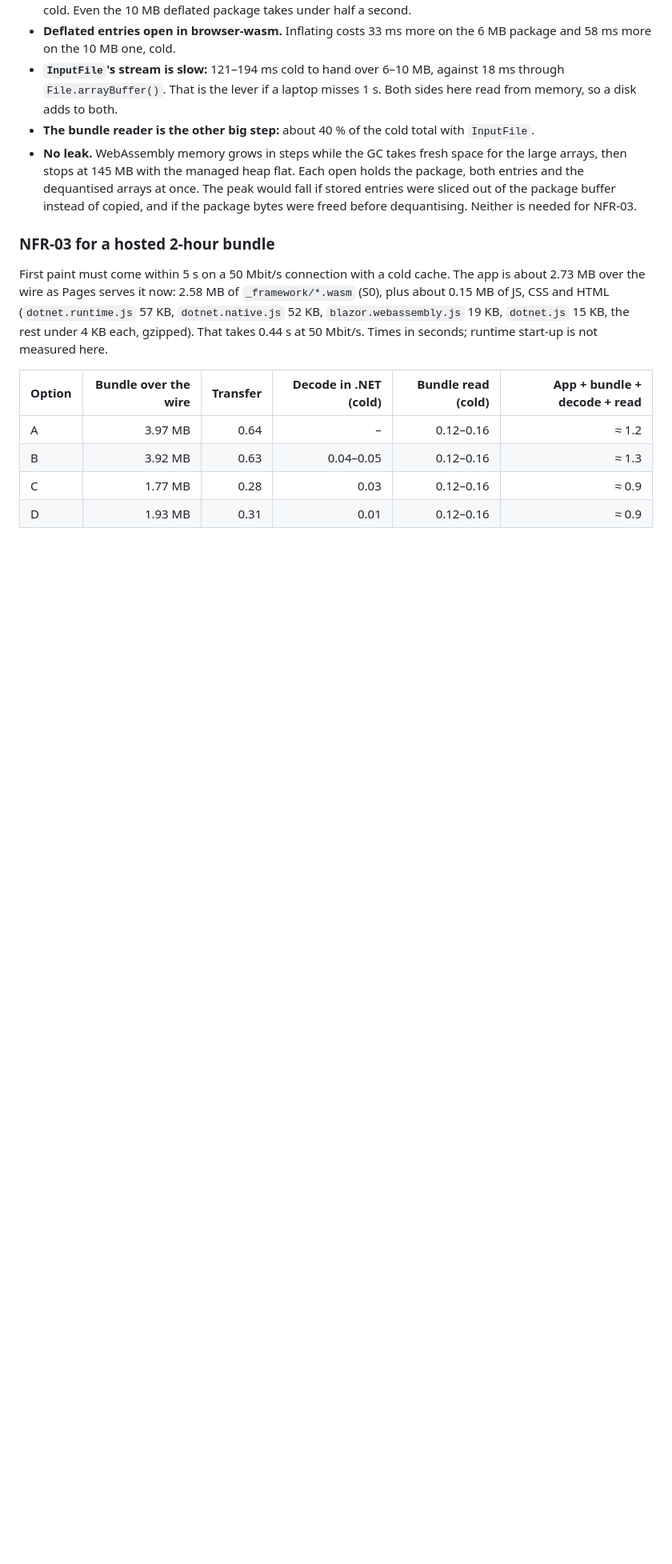
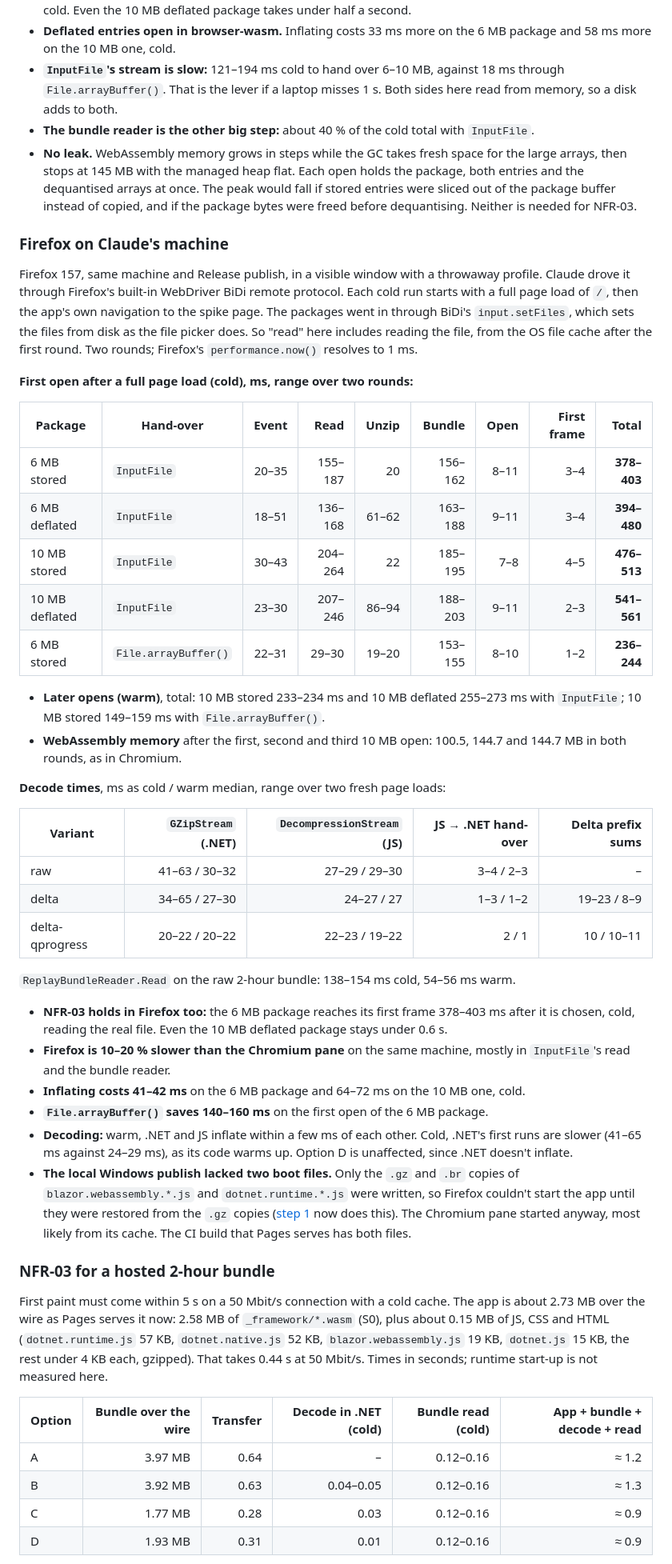
Before and after one commit to jbird/race-replay, a Markdown page: docs/spikes/S2.md, the part around one of its changes. Shown at 80% size. Rendered like a GitHub page; blank space fills up the shorter version.

Commit message:
spike(s2): Firefox decode times and package opening
Measured in Firefox 157 on Claude's machine (i5-6600K desktop), driven
through Firefox's built-in WebDriver BiDi protocol, with input.setFiles
setting the packages from disk. The 6 MB package reaches its first frame
378-403 ms after it is chosen, cold, so NFR-03 holds in Firefox.
WebAssembly memory levels off at 144.7 MB, as in Chromium.

The laptop steps restore the uncompressed blazor.webassembly.*.js and
dotnet.runtime.*.js that the local Windows publish left out. What
remains is Chrome on a mid-range laptop, and Safari if available.

Refs #15

```diff
--- a/docs/spikes/S2.md
+++ b/docs/spikes/S2.md
@@ -180,6 +180,40 @@ The app takes about 40 MB before any replay is open.
 - **The bundle reader is the other big step:** about 40 % of the cold total with `InputFile`.
 - **No leak.** WebAssembly memory grows in steps while the GC takes fresh space for the large arrays, then stops at 145 MB with the managed heap flat. Each open holds the package, both entries and the dequantised arrays at once. The peak would fall if stored entries were sliced out of the package buffer instead of copied, and if the package bytes were freed before dequantising. Neither is needed for NFR-03.
 
+### Firefox on Claude's machine
+
+Firefox 157, same machine and Release publish, in a visible window with a throwaway profile. Claude drove it through Firefox's built-in WebDriver BiDi remote protocol. Each cold run starts with a full page load of `/`, then the app's own navigation to the spike page. The packages went in through BiDi's `input.setFiles`, which sets the files from disk as the file picker does. So "read" here includes reading the file, from the OS file cache after the first round. Two rounds; Firefox's `performance.now()` resolves to 1 ms.
+
+**First open after a full page load (cold), ms, range over two rounds:**
+
+| Package | Hand-over | Event | Read | Unzip | Bundle | Open | First frame | **Total** |
+|---|---|---:|---:|---:|---:|---:|---:|---:|
+| 6 MB stored | `InputFile` | 20–35 | 155–187 | 20 | 156–162 | 8–11 | 3–4 | **378–403** |
+| 6 MB deflated | `InputFile` | 18–51 | 136–168 | 61–62 | 163–188 | 9–11 | 3–4 | **394–480** |
+| 10 MB stored | `InputFile` | 30–43 | 204–264 | 22 | 185–195 | 7–8 | 4–5 | **476–513** |
+| 10 MB deflated | `InputFile` | 23–30 | 207–246 | 86–94 | 188–203 | 9–11 | 2–3 | **541–561** |
+| 6 MB stored | `File.arrayBuffer()` | 22–31 | 29–30 | 19–20 | 153–155 | 8–10 | 1–2 | **236–244** |
+
+- **Later opens (warm)**, total: 10 MB stored 233–234 ms and 10 MB deflated 255–273 ms with `InputFile`; 10 MB stored 149–159 ms with `File.arrayBuffer()`.
+- **WebAssembly memory** after the first, second and third 10 MB open: 100.5, 144.7 and 144.7 MB in both rounds, as in Chromium.
+
+**Decode times**, ms as cold / warm median, range over two fresh page loads:
+
+| Variant | `GZipStream` (.NET) | `DecompressionStream` (JS) | JS → .NET hand-over | Delta prefix sums |
+|---|---:|---:|---:|---:|
+| raw | 41–63 / 30–32 | 27–29 / 29–30 | 3–4 / 2–3 | – |
+| delta | 34–65 / 27–30 | 24–27 / 27 | 1–3 / 1–2 | 19–23 / 8–9 |
+| delta-qprogress | 20–22 / 20–22 | 22–23 / 19–22 | 2 / 1 | 10 / 10–11 |
+
+`ReplayBundleReader.Read` on the raw 2-hour bundle: 138–154 ms cold, 54–56 ms warm.
+
+- **NFR-03 holds in Firefox too:** the 6 MB package reaches its first frame 378–403 ms after it is chosen, cold, reading the real file. Even the 10 MB deflated package stays under 0.6 s.
+- **Firefox is 10–20 % slower than the Chromium pane** on the same machine, mostly in `InputFile`'s read and the bundle reader.
+- **Inflating costs 41–42 ms** on the 6 MB package and 64–72 ms on the 10 MB one, cold.
+- **`File.arrayBuffer()` saves 140–160 ms** on the first open of the 6 MB package.
+- **Decoding:** warm, .NET and JS inflate within a few ms of each other. Cold, .NET's first runs are slower (41–65 ms against 24–29 ms), as its code warms up. Option D is unaffected, since .NET doesn't inflate.
+- **The local Windows publish lacked two boot files.** Only the `.gz` and `.br` copies of `blazor.webassembly.*.js` and `dotnet.runtime.*.js` were written, so Firefox couldn't start the app until they were restored from the `.gz` copies ([step 1](#your-measurements) now does this). The Chromium pane started anyway, most likely from its cache. The CI build that Pages serves has both files.
+
 ### NFR-03 for a hosted 2-hour bundle
 
 First paint must come within 5 s on a 50 Mbit/s connection with a cold cache. The app is about 2.73 MB over the wire as Pages serves it now: 2.58 MB of `_framework/*.wasm` (S0), plus about 0.15 MB of JS, CSS and HTML (`dotnet.runtime.js` 57 KB, `dotnet.native.js` 52 KB, `blazor.webassembly.js` 19 KB, `dotnet.js` 15 KB, the rest under 4 KB each, gzipped). That takes 0.44 s at 50 Mbit/s. Times in seconds; runtime start-up is not measured here.
```
Also changed, not shown: other parts of docs/spikes/S2.md (+12 -6 lines).
